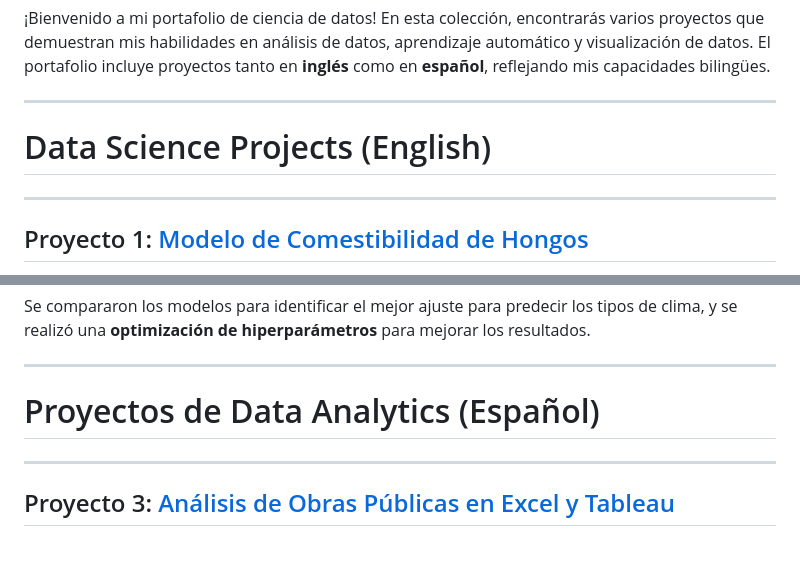
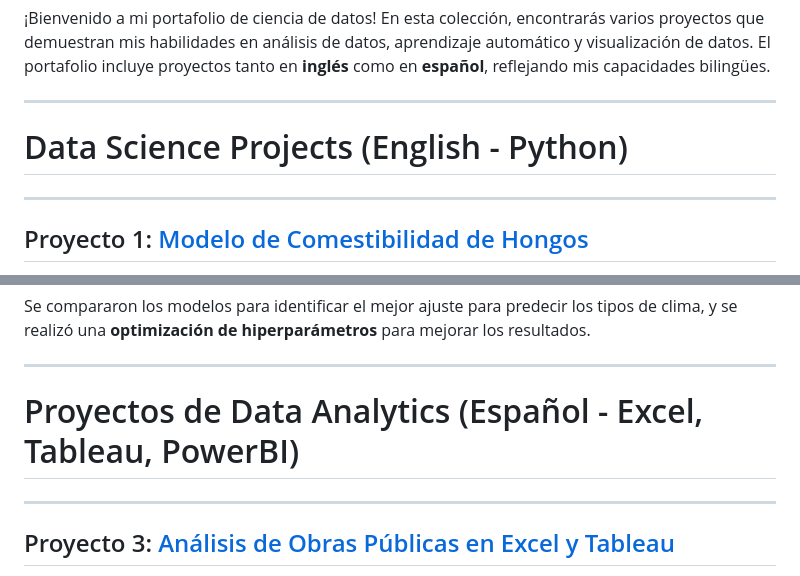
Before and after one commit to AlvarezLI/Portafolio_alvarez, a Markdown page: README.md, 2 parts joined by grey strips. Drawn GitHub-style; blank space fills up the shorter version.

```diff
--- a/README.md
+++ b/README.md
@@ -3,7 +3,7 @@
 ¡Bienvenido a mi portafolio de ciencia de datos! En esta colección, encontrarás varios proyectos que demuestran mis habilidades en análisis de datos, aprendizaje automático y visualización de datos. El portafolio incluye proyectos tanto en **inglés** como en **español**, reflejando mis capacidades bilingües.
 
 ---
-#  Data Science Projects (English)
+#  Data Science Projects (English - Python)
 ---
 
 ## Proyecto 1: [Modelo de Comestibilidad de Hongos](https://github.com/AlvarezLI/ProjectDS-Mushrooms)
@@ -49,7 +49,7 @@ Cada modelo fue evaluado utilizando métricas clave como:
 Se compararon los modelos para identificar el mejor ajuste para predecir los tipos de clima, y se realizó una **optimización de hiperparámetros** para mejorar los resultados.
 
 ---
-# Proyectos de Data Analytics (Español)
+# Proyectos de Data Analytics (Español - Excel, Tableau, PowerBI)
 ---
 
 ## Proyecto 3: [Análisis de Obras Públicas en Excel y Tableau](https://github.com/AlvarezLI/Excel-Tableau_PublicWorks)
```
